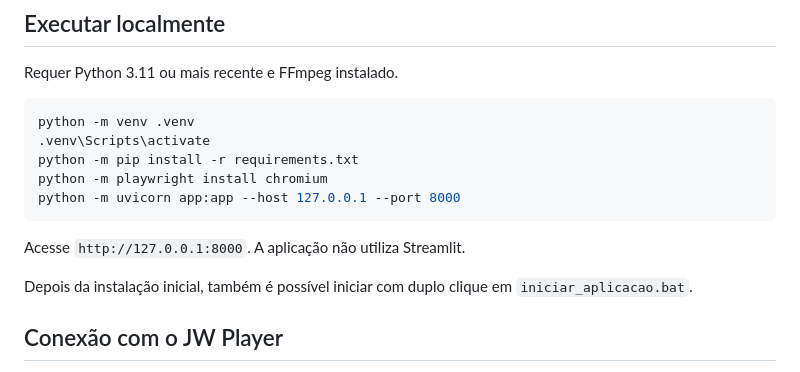
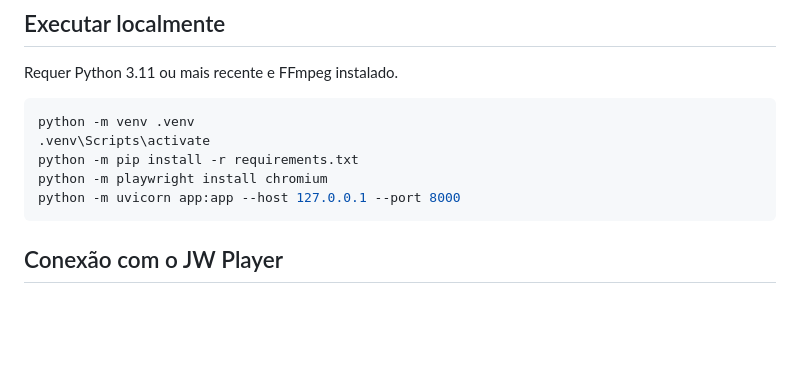
Before and after one commit to katgmrs/classificador-visual-ia, a Markdown page: README.md, the part around the change. Rendered like a GitHub page; blank space fills up the shorter version.

Commit message:
Update README to remove outdated application access info
Removed instructions for accessing the application and starting it with a batch file.

````diff
--- a/README.md
+++ b/README.md
@@ -30,10 +30,6 @@ python -m pip install -r requirements.txt
 python -m playwright install chromium
 python -m uvicorn app:app --host 127.0.0.1 --port 8000
 ```
-
-Acesse `http://127.0.0.1:8000`. A aplicação não utiliza Streamlit.
-
-Depois da instalação inicial, também é possível iniciar com duplo clique em `iniciar_aplicacao.bat`.
 
 ## Conexão com o JW Player
 
````
